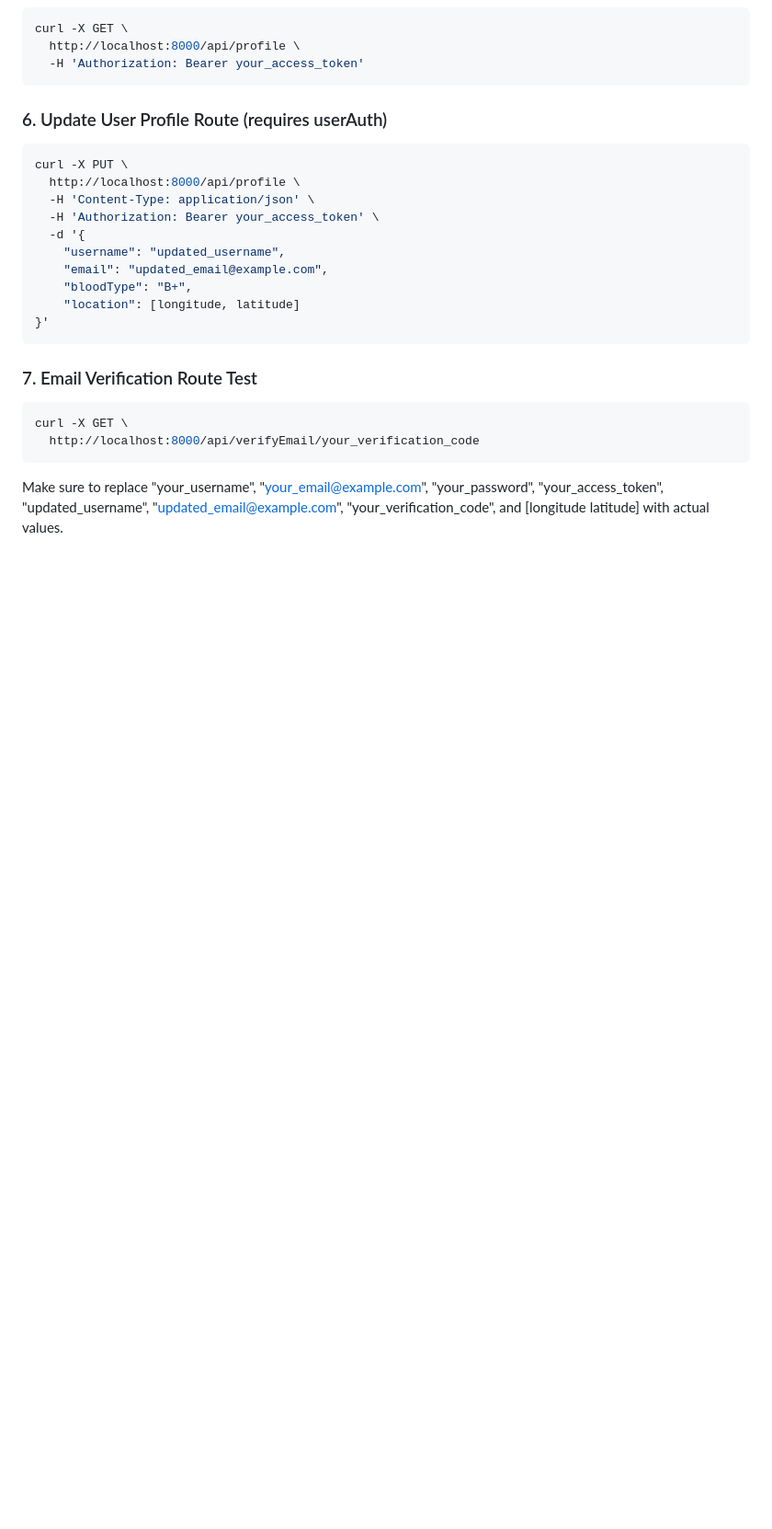
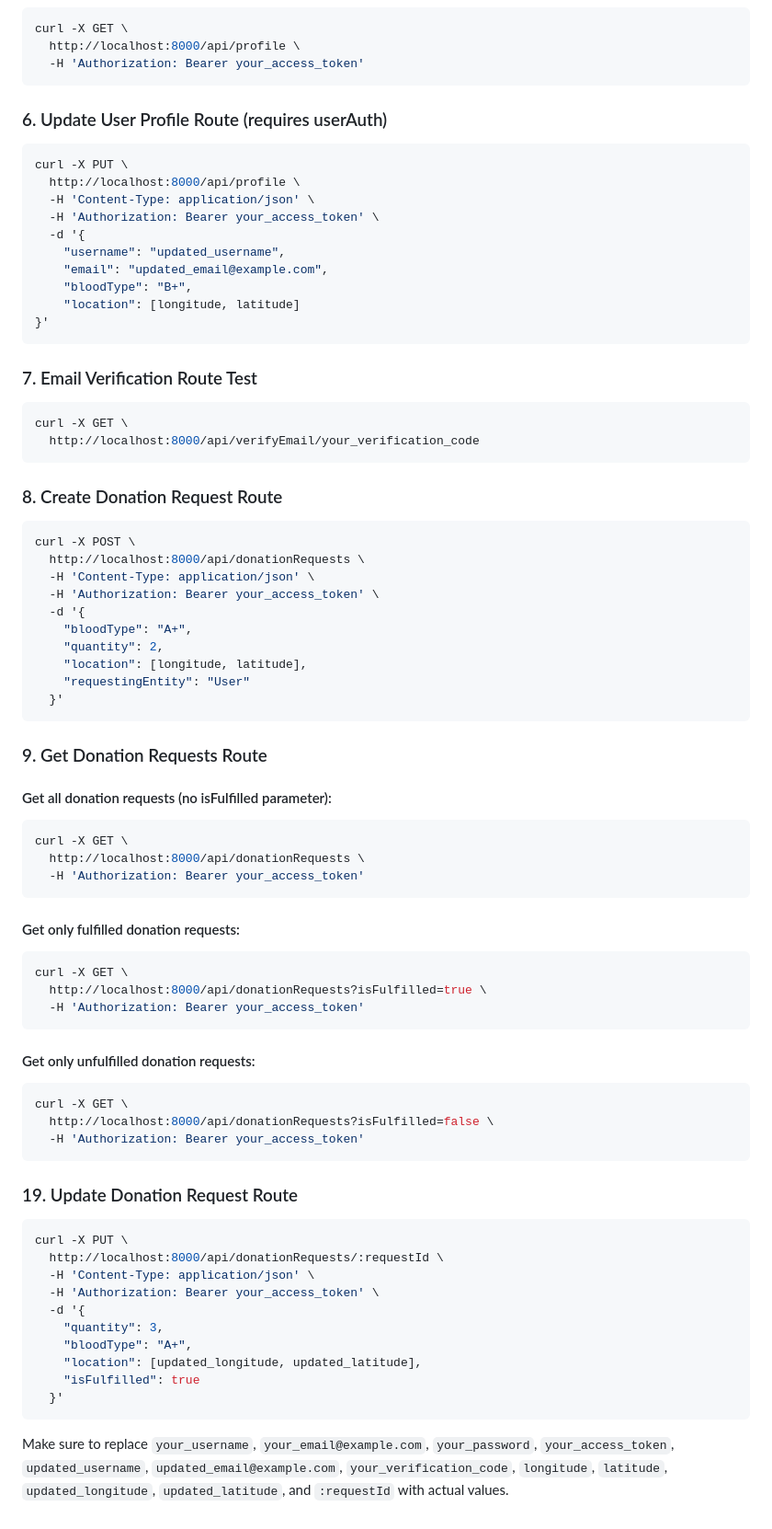
Before and after one commit to Yantiomene/blood-, a Markdown page: backend/README.md, the part around one of its changes. Shown at 92% size. Drawn GitHub-style; blank space fills up the shorter version.

````diff
--- a/backend/README.md
+++ b/backend/README.md
@@ -370,4 +463,62 @@ curl -X GET \
   http://localhost:8000/api/verifyEmail/your_verification_code
 ```
 
-Make sure to replace "your_username", "your_email@example.com", "your_password", "your_access_token", "updated_username", "updated_email@example.com", "your_verification_code", and [longitude latitude] with actual values.
+### 8. Create Donation Request Route
+
+```bash
+curl -X POST \
+  http://localhost:8000/api/donationRequests \
+  -H 'Content-Type: application/json' \
+  -H 'Authorization: Bearer your_access_token' \
+  -d '{
+    "bloodType": "A+",
+    "quantity": 2,
+    "location": [longitude, latitude],
+    "requestingEntity": "User"
+  }'
+```
+
+### 9. Get Donation Requests Route
+
+#### Get all donation requests (no isFulfilled parameter):
+
+```bash
+curl -X GET \
+  http://localhost:8000/api/donationRequests \
+  -H 'Authorization: Bearer your_access_token'
+```
+
+#### Get only fulfilled donation requests:
+
+```bash
+curl -X GET \
+  http://localhost:8000/api/donationRequests?isFulfilled=true \
+  -H 'Authorization: Bearer your_access_token'
+```
+
+#### Get only unfulfilled donation requests:
+
+```bash
+curl -X GET \
+  http://localhost:8000/api/donationRequests?isFulfilled=false \
+  -H 'Authorization: Bearer your_access_token'
+```
+
+
+### 19. Update Donation Request Route
+
+```bash
+curl -X PUT \
+  http://localhost:8000/api/donationRequests/:requestId \
+  -H 'Content-Type: application/json' \
+  -H 'Authorization: Bearer your_access_token' \
+  -d '{
+    "quantity": 3,
+    "bloodType": "A+",
+    "location": [updated_longitude, updated_latitude],
+    "isFulfilled": true
+  }'
+```
+
+
+Make sure to replace `your_username`, `your_email@example.com`, `your_password`, `your_access_token`, `updated_username`, `updated_email@example.com`, `your_verification_code`, `longitude`, `latitude`, `updated_longitude`, `updated_latitude`, and `:requestId` with actual values.
````
Also changed, not shown: other parts of backend/README.md (+93 -0 lines).
